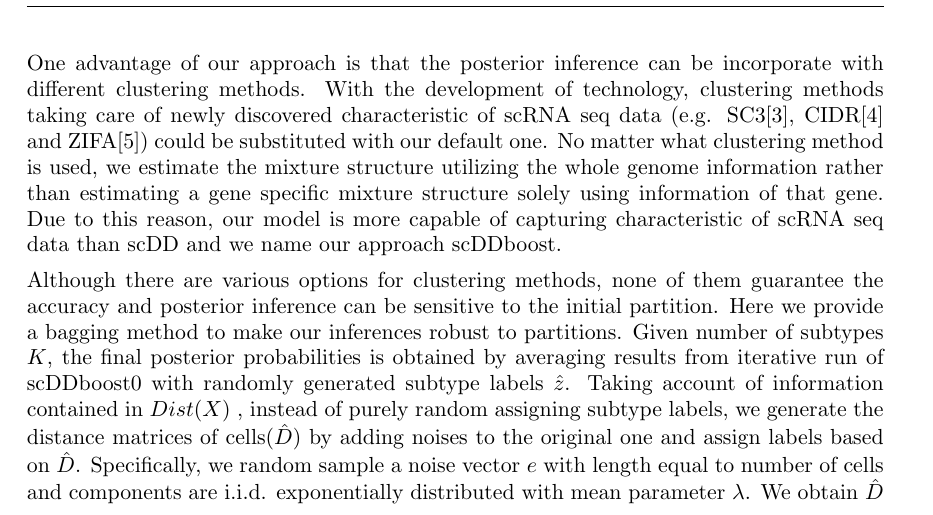
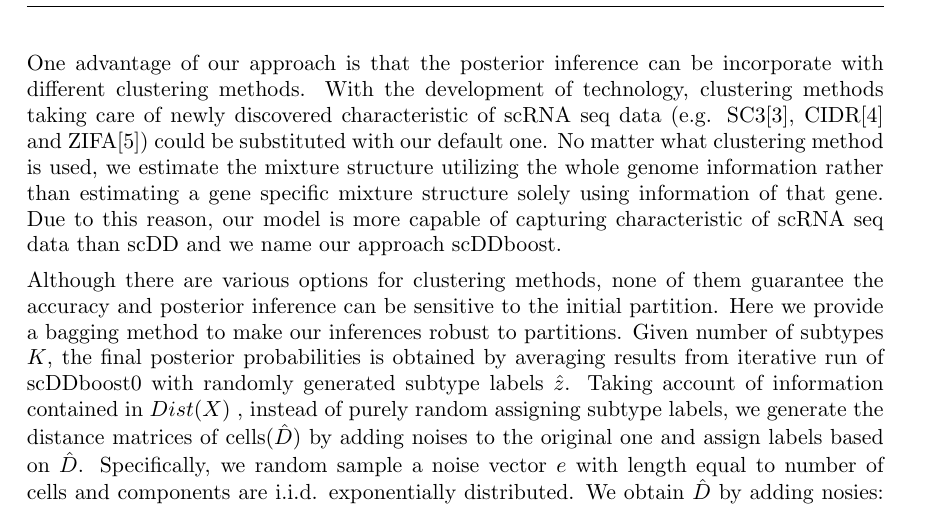
Before and after one commit to wiscstatman/scDDboost-fullproject, a LaTeX paper (paper/mkn.tex): part of page 5 of 27, cut so that both start at the same text. Compiled offline with pdfLaTeX.

Commit message:
editing section 2.2 and simulation

```diff
--- a/paper/mkn.tex
+++ b/paper/mkn.tex
@@ -245,7 +245,7 @@ The workflow contains two parts, classify cells into subtypes and posterior infe
 
 One advantage of our approach is that the posterior inference can be incorporate with different clustering methods. With the development of technology, clustering methods taking care of newly discovered characteristic of scRNA seq data (e.g. SC3\cite{sc3}, CIDR\cite{CIDR} and ZIFA\cite{ZIFA}) could be substituted with our default one. No matter what clustering method is used, we estimate the mixture structure utilizing the whole genome information rather than estimating a gene specific mixture structure solely using information of that gene. Due to this reason, our model is more capable of capturing characteristic of scRNA seq data than scDD and we name our approach scDDboost.
 
-Although there are various options for clustering methods, none of them guarantee the accuracy and posterior inference can be sensitive to the initial partition. Here we provide a bagging method to make our inferences robust to partitions. Given number of subtypes $K$, the final posterior probabilities is obtained by averaging results from iterative run of scDDboost0 with randomly generated subtype labels $\hat z$. Taking account of information contained in $Dist(X)$ , instead of purely random assigning subtype labels, we generate the distance matrices of cells$(\hat D)$ by adding noises to the original one and assign labels based on $\hat D$. Specifically,  we random sample a noise vector $e$ with length equal to number of cells and components are i.i.d. exponentially distributed with mean parameter $\lambda$. We obtain $\hat{D}$ by adding nosies: $\hat{d}_{i,j} = Dist(X)_{i,j} + e_i  + e_j$. For $\hat{D}$ we still have triangle inequality held as $\hat{d}_{i,j} + \hat{d}_{j,k} \geq \hat{d}_{i,k}$ , it is still a valid distance matrix.
+Although there are various options for clustering methods, none of them guarantee the accuracy and posterior inference can be sensitive to the initial partition. Here we provide a bagging method to make our inferences robust to partitions. Given number of subtypes $K$, the final posterior probabilities is obtained by averaging results from iterative run of scDDboost0 with randomly generated subtype labels $\hat z$. Taking account of information contained in $Dist(X)$ , instead of purely random assigning subtype labels, we generate the distance matrices of cells$(\hat D)$ by adding noises to the original one and assign labels based on $\hat D$. Specifically,  we random sample a noise vector $e$ with length equal to number of cells and components are i.i.d. exponentially distributed. We obtain $\hat{D}$ by adding nosies: $\hat{d}_{i,j} = Dist(X)_{i,j} + e_i  + e_j$. For $\hat{D}$ we still have triangle inequality held as $\hat{d}_{i,j} + \hat{d}_{j,k} \geq \hat{d}_{i,k}$ , it is still a valid distance matrix.
 After robustification, we select number of clusters $K$ that posterior probabilities do not vary too much under $K$ and $K+1$.  We validate our procedure in simulated and real data
 
 
```
Also changed, not shown: paper/mkn.pdf, 2 other files.
